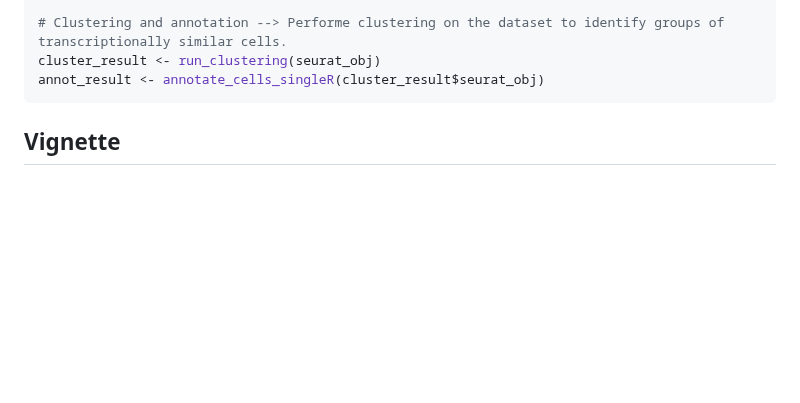
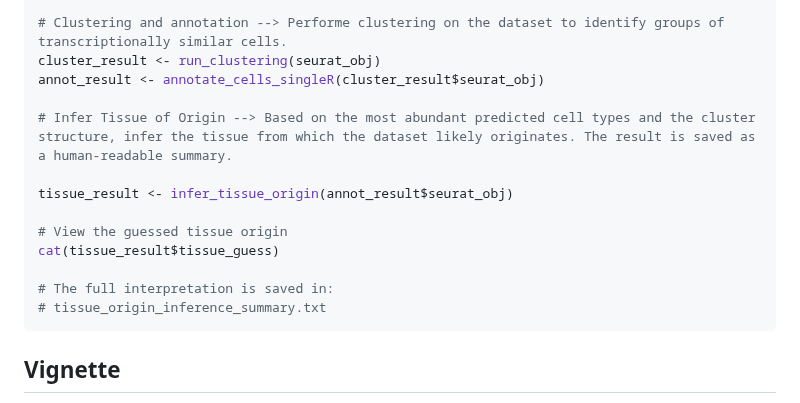
Before and after one commit to cadornet/programmingpackage, a Markdown page: README.md, the part around the change. Rendered like a GitHub page; blank space fills up the shorter version.

````diff
--- a/README.md
+++ b/README.md
@@ -53,7 +53,18 @@ seurat_obj <- umap_result$seurat_obj
 # Clustering and annotation --> Performe clustering on the dataset to identify groups of transcriptionally similar cells.
 cluster_result <- run_clustering(seurat_obj)
 annot_result <- annotate_cells_singleR(cluster_result$seurat_obj)
+
+# Infer Tissue of Origin --> Based on the most abundant predicted cell types and the cluster structure, infer the tissue from which the dataset likely originates. The result is saved as a human-readable summary.
+
+tissue_result <- infer_tissue_origin(annot_result$seurat_obj)
+
+# View the guessed tissue origin
+cat(tissue_result$tissue_guess)
+
+# The full interpretation is saved in:
+# tissue_origin_inference_summary.txt
 ```
+
 ## Vignette
 A complete step-by-step explanation of the analysis is available [here](https://github.com/cadornet/programmingpackage/blob/main/docs/analysis_steps.html).
 
````
